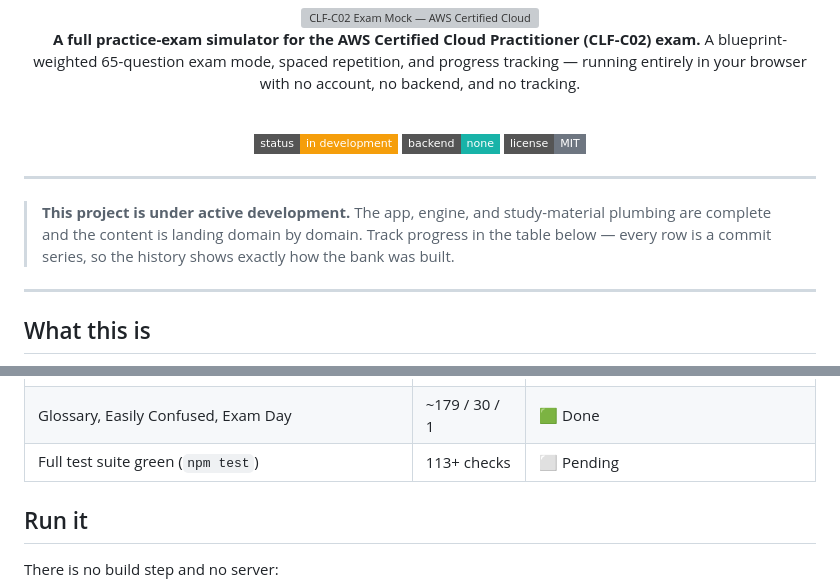
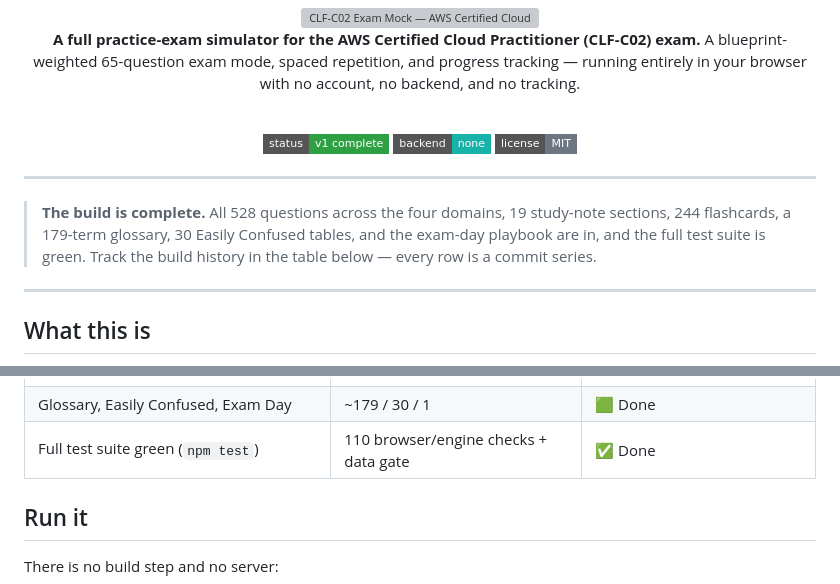
Before and after one commit to iamirtasam/AWS-Cloud-Practitioner-Exam-Mock, a Markdown page: README.md, 2 parts joined by grey strips. Rendered like a GitHub page; badges without logos; grey boxes are pictures that could not be loaded.

Commit message:
docs: mark build complete - full suite green, status badge to v1

```diff
--- a/README.md
+++ b/README.md
@@ -10,7 +10,7 @@ running entirely in your browser with no account, no backend, and no tracking.
 
 <br>
 
-![Status](https://img.shields.io/badge/status-in%20development-F59E0B?style=flat-square)
+![Status](https://img.shields.io/badge/status-v1%20complete-2EA043?style=flat-square)
 ![Backend](https://img.shields.io/badge/backend-none-18b3a8?style=flat-square)
 ![License](https://img.shields.io/badge/license-MIT-6e7681?style=flat-square)
 
@@ -18,10 +18,10 @@ running entirely in your browser with no account, no backend, and no tracking.
 
 ---
 
-> **This project is under active development.** The app, engine, and study-material
-> plumbing are complete and the content is landing domain by domain. Track progress in
-> the table below — every row is a commit series, so the history shows exactly how the
-> bank was built.
+> **The build is complete.** All 528 questions across the four domains, 19 study-note
+> sections, 244 flashcards, a 179-term glossary, 30 Easily Confused tables, and the
+> exam-day playbook are in, and the full test suite is green. Track the build history
+> in the table below — every row is a commit series.
 
 ---
 
@@ -60,7 +60,7 @@ item types — no ordering or matching — so the bank is built entirely from th
 | Domain 3 · Cloud Technology and Services | ~180 Qs | 🟩 Questions (180), notes, cards done |
 | Domain 4 · Billing, Pricing, and Support | ~63 Qs | 🟩 Questions (63), notes, cards done |
 | Glossary, Easily Confused, Exam Day | ~179 / 30 / 1 | 🟩 Done |
-| Full test suite green (`npm test`) | 113+ checks | ⬜ Pending |
+| Full test suite green (`npm test`) | 110 browser/engine checks + data gate | ✅ Done |
 
 ## Run it
 
```
